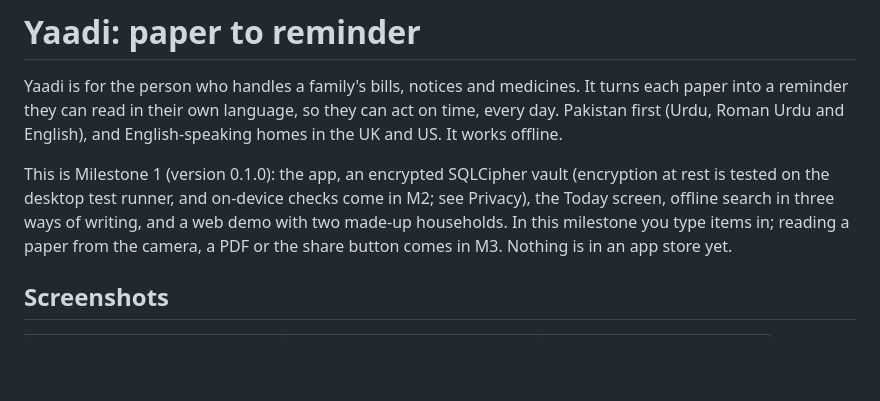
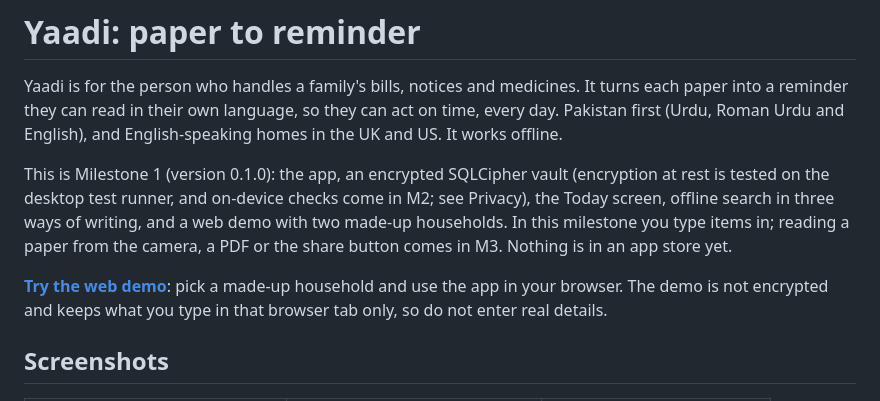
Before and after one commit to OrientalTechSolutions/yaadi, a Markdown page: README.md, the part around the change. Rendered like a GitHub page; blank space fills up the shorter version.

Commit message:
Link the live web demo from the README

```diff
--- a/README.md
+++ b/README.md
@@ -3,6 +3,8 @@
 Yaadi is for the person who handles a family's bills, notices and medicines. It turns each paper into a reminder they can read in their own language, so they can act on time, every day. Pakistan first (Urdu, Roman Urdu and English), and English-speaking homes in the UK and US. It works offline.
 
 This is Milestone 1 (version 0.1.0): the app, an encrypted SQLCipher vault (encryption at rest is tested on the desktop test runner, and on-device checks come in M2; see Privacy), the Today screen, offline search in three ways of writing, and a web demo with two made-up households. In this milestone you type items in; reading a paper from the camera, a PDF or the share button comes in M3. Nothing is in an app store yet.
+
+**[Try the web demo](https://orientaltechsolutions.github.io/yaadi/)**: pick a made-up household and use the app in your browser. The demo is not encrypted and keeps what you type in that browser tab only, so do not enter real details.
 
 ## Screenshots
 
```
